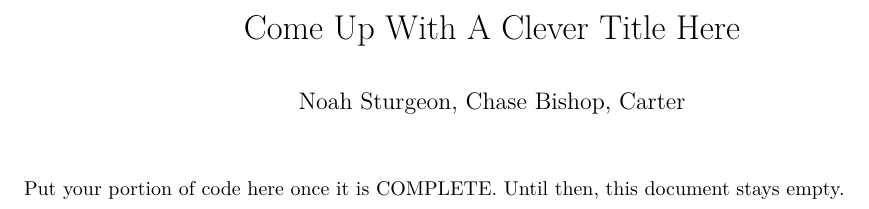
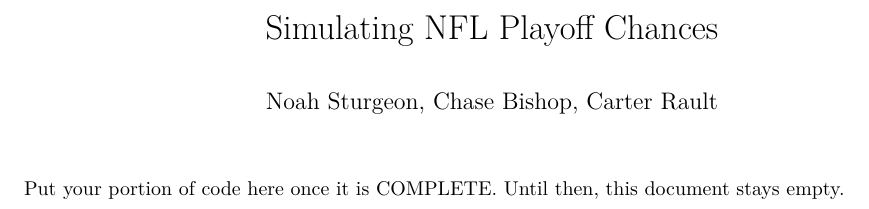
Before and after one commit to stat400-csu/project-2, an R Markdown document (Presentation.Rmd): part of the page, cut at the place of the change. Rendered offline with R 4.5, knitr and Pandoc, then LaTeX, with nearby package versions.

Commit message:
Added Carter's last name

```diff
--- a/Presentation.Rmd
+++ b/Presentation.Rmd
@@ -1,6 +1,6 @@
 ---
-title: "Come Up With A Clever Title Here"
-author: "Noah Sturgeon, Chase Bishop, Carter "
+title: "Simulating NFL Playoff Chances"
+author: "Noah Sturgeon, Chase Bishop, Carter Rault"
 output:
   pdf_document: default
   html_document: default
```
